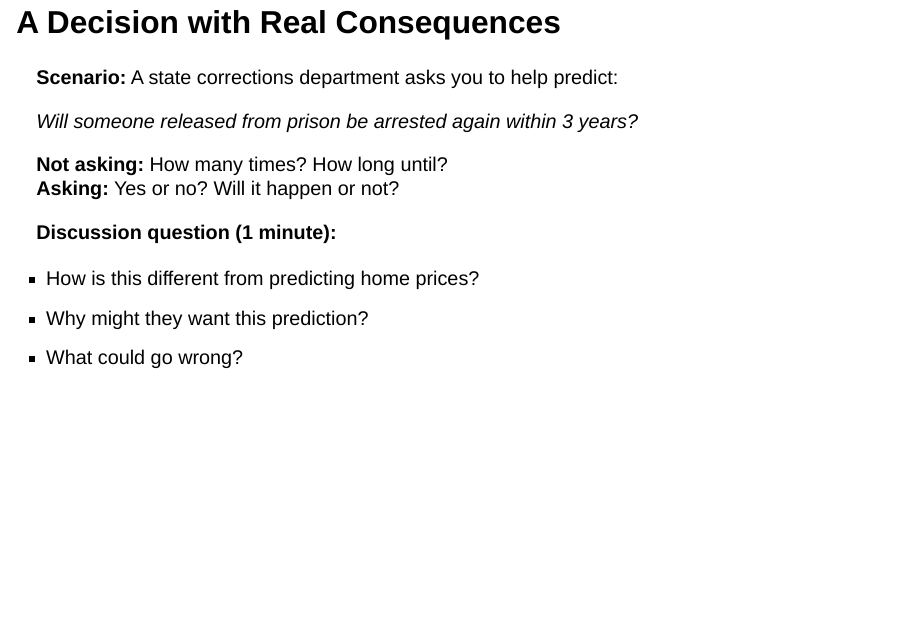
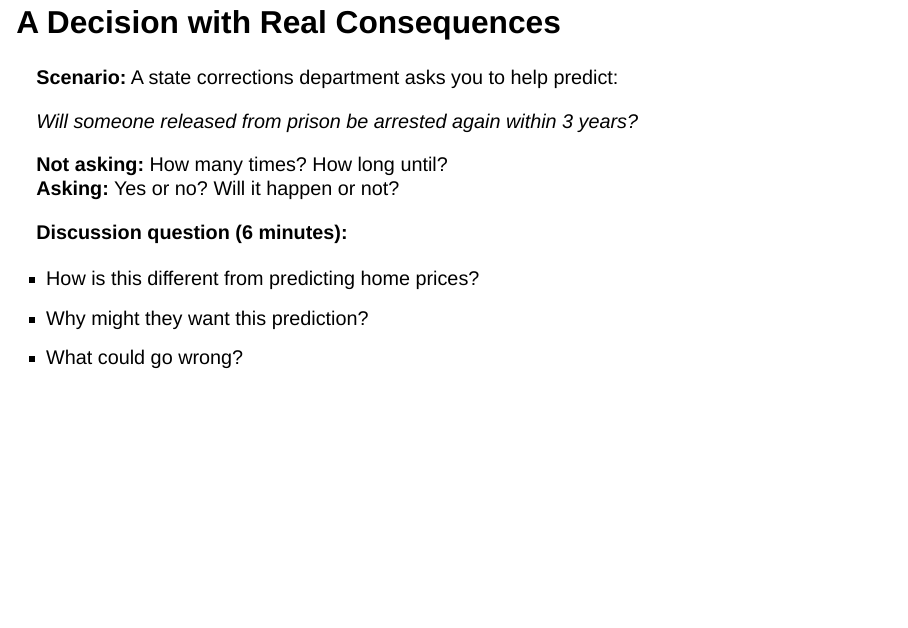
Before and after one commit to allisonlass/CPLN-5920-SP26, a Quarto document (lectures/week_10/week10_slides.qmd): page 3 of 54. Rendered offline with R 4.5, knitr and Pandoc in place of Quarto, with nearby package versions; drawn as Slidy slides in place of the format the file asks for.

Commit message:
Update typo

```diff
--- a/lectures/week_10/week10_slides.qmd
+++ b/lectures/week_10/week10_slides.qmd
@@ -36,7 +36,7 @@ library(knitr)
 **Not asking:** How many times? How long until?
 **Asking:** Yes or no? Will it happen or not?
 
-**Discussion question (1 minute):**
+**Discussion question (6 minutes):**
 
 - How is this different from predicting home prices?
 - Why might they want this prediction?
```
